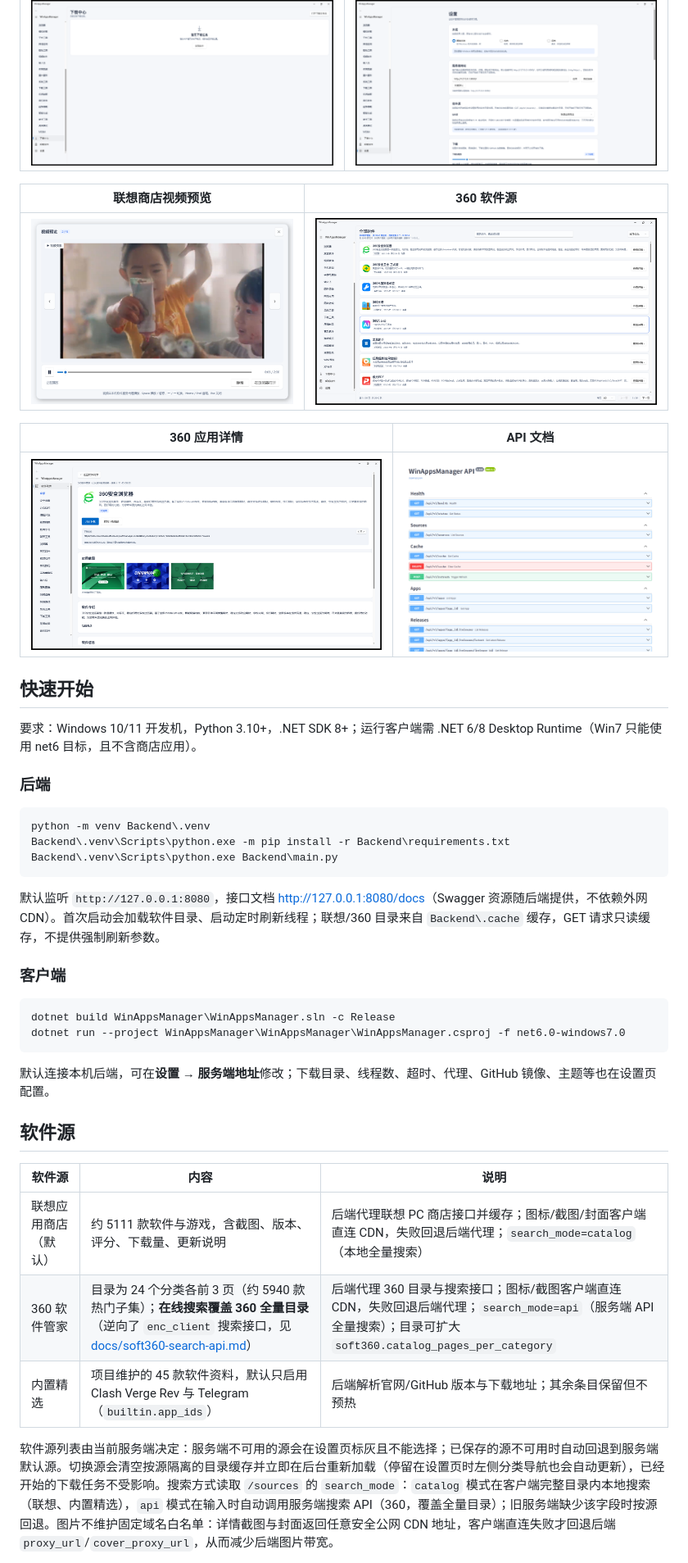
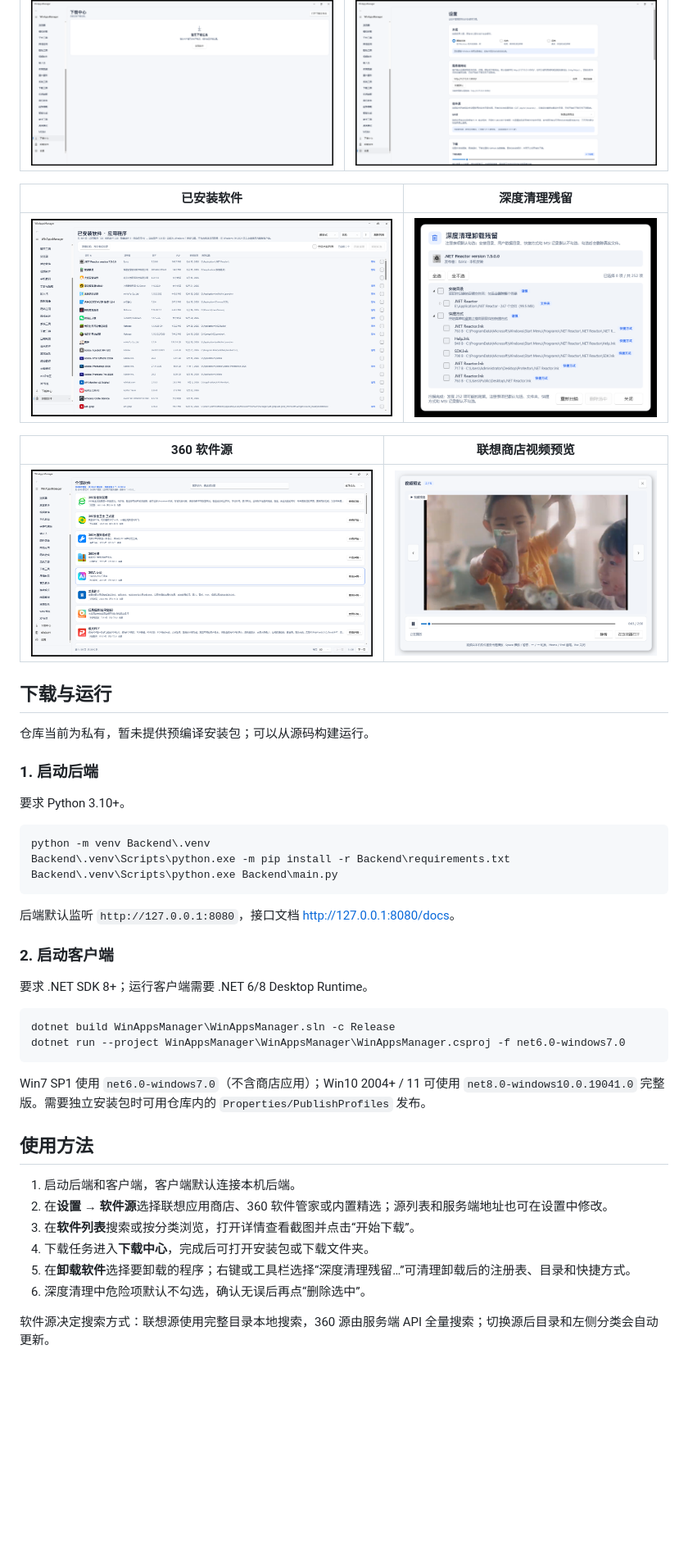
Before and after one commit to daijunhaoMinecraft/WinAppsManager, a Markdown page: README.md, the part around one of its changes. Shown at 82% size. GitHub-like rendering; pictures changed too: docs/screenshots/09-deep-clean.png, docs/screenshots/12-uninstall.png (added); blank space fills up the shorter version.

Commit message:
docs: 精简 README 为软件介绍/下载与使用指南，补充卸载与深度清理截图

````diff
--- a/README.md
+++ b/README.md
@@ -36,19 +24,21 @@ Windows 软件管理器：WPF 桌面前端 + FastAPI 后端，支持联想应用
 | --- | --- |
 | ![下载中心](docs/screenshots/03-download-center.png) | ![设置](docs/screenshots/04-settings.png) |
 
-| 联想商店视频预览 | 360 软件源 |
+| 已安装软件 | 深度清理残留 |
 | --- | --- |
-| ![视频预览](docs/screenshots/05-video-preview.png) | ![360 软件源](docs/screenshots/07-360-source.png) |
+| ![已安装软件](docs/screenshots/12-uninstall.png) | ![深度清理](docs/screenshots/09-deep-clean.png) |
 
-| 360 应用详情 | API 文档 |
+| 360 软件源 | 联想商店视频预览 |
 | --- | --- |
-| ![360 应用详情](docs/screenshots/08-360-detail.png) | ![API 文档](docs/screenshots/06-api-docs.png) |
+| ![360 软件源](docs/screenshots/07-360-source.png) | ![视频预览](docs/screenshots/05-video-preview.png) |
 
-## 快速开始
+## 下载与运行
 
-要求：Windows 10/11 开发机，Python 3.10+，.NET SDK 8+；运行客户端需 .NET 6/8 Desktop Runtime（Win7 只能使用 net6 目标，且不含商店应用）。
+仓库当前为私有，暂未提供预编译安装包；可以从源码构建运行。
 
-### 后端
+### 1. 启动后端
+
+要求 Python 3.10+。
 
 ```powershell
 python -m venv Backend\.venv
@@ -56,24 +46,27 @@ Backend\.venv\Scripts\python.exe -m pip install -r Backend\requirements.txt
 Backend\.venv\Scripts\python.exe Backend\main.py
 ```
 
-默认监听 `http://127.0.0.1:8080`，接口文档 <http://127.0.0.1:8080/docs>（Swagger 资源随后端提供，不依赖外网 CDN）。首次启动会加载软件目录、启动定时刷新线程；联想/360 目录来自 `Backend\.cache` 缓存，GET 请求只读缓存，不提供强制刷新参数。
+后端默认监听 `http://127.0.0.1:8080`，接口文档 <http://127.0.0.1:8080/docs>。
 
-### 客户端
+### 2. 启动客户端
+
+要求 .NET SDK 8+；运行客户端需要 .NET 6/8 Desktop Runtime。
 
 ```powershell
 dotnet build WinAppsManager\WinAppsManager.sln -c Release
 dotnet run --project WinAppsManager\WinAppsManager\WinAppsManager.csproj -f net6.0-windows7.0
 ```
 
-默认连接本机后端，可在**设置 → 服务端地址**修改；下载目录、线程数、超时、代理、GitHub 镜像、主题等也在设置页配置。
+Win7 SP1 使用 `net6.0-windows7.0`（不含商店应用）；Win10 2004+ / 11 可使用 `net8.0-windows10.0.19041.0` 完整版。需要独立安装包时可用仓库内的 `Properties/PublishProfiles` 发布。
 
-## 软件源
+## 使用方法
 
-| 软件源 | 内容 | 说明 |
-| --- | --- | --- |
-| 联想应用商店（默认） | 约 5111 款软件与游戏，含截图、版本、评分、下载量、更新说明 | 后端代理联想 PC 商店接口并缓存；图标/截图/封面客户端直连 CDN，失败回退后端代理；`search_mode=catalog`（本地全量搜索） |
-| 360 软件管家 | 目录为 24 个分类各前 3 页（约 5940 款热门子集）；**在线搜索覆盖 360 全量目录**（逆向了 `enc_client` 搜索接口，见 [docs/soft360-search-api.md](docs/soft360-search-api.md)） | 后端代理 360 目录与搜索接口；图标/截图客户端直连 CDN，失败回退后端代理；`search_mode=api`（服务端 API 全量搜索）；目录可扩大 `soft360.catalog_pages_per_category` |
-| 内置精选 | 项目维护的 45 款软件资料，默认只启用 Clash Verge Rev 与 Telegram（`builtin.app_ids`） | 后端解析官网/GitHub 版本与下载地址；其余条目保留但不预热 |
+1. 启动后端和客户端，客户端默认连接本机后端。
+2. 在**设置 → 软件源**选择联想应用商店、360 软件管家或内置精选；源列表和服务端地址也可在设置中修改。
+3. 在**软件列表**搜索或按分类浏览，打开详情查看截图并点击“开始下载”。
+4. 下载任务进入**下载中心**，完成后可打开安装包或下载文件夹。
+5. 在**卸载软件**选择要卸载的程序；右键或工具栏选择“深度清理残留…”可清理卸载后的注册表、目录和快捷方式。
+6. 深度清理中危险项默认不勾选，确认无误后再点“删除选中”。
 
-软件源列表由当前服务端决定：服务端不可用的源会在设置页标灰且不能选择；已保存的源不可用时自动回退到服务端默认源。切换源会清空按源隔离的目录缓存并立即在后台重新加载（停留在设置页时左侧分类导航也会自动更新），已经开始的下载任务不受影响。搜索方式读取 `/sources` 的 `search_mode`：`catalog` 模式在客户端完整目录内本地搜索（联想、内置精选），`api` 模式在输入时自动调用服务端搜索 API（360，覆盖全量目录）；旧服务端缺少该字段时按源回退。图片不维护固定域名白名单：详情截图与封面返回任意安全公网 CDN 地址，客户端直连失败才回退后端 `proxy_url`/`cover_proxy_url`，从而减少后端图片带宽。
+软件源决定搜索方式：联想源使用完整目录本地搜索，360 源由服务端 API 全量搜索；切换源后目录和左侧分类会自动更新。
 
````
Also changed, not shown: other parts of README.md (+22 -56 lines).
